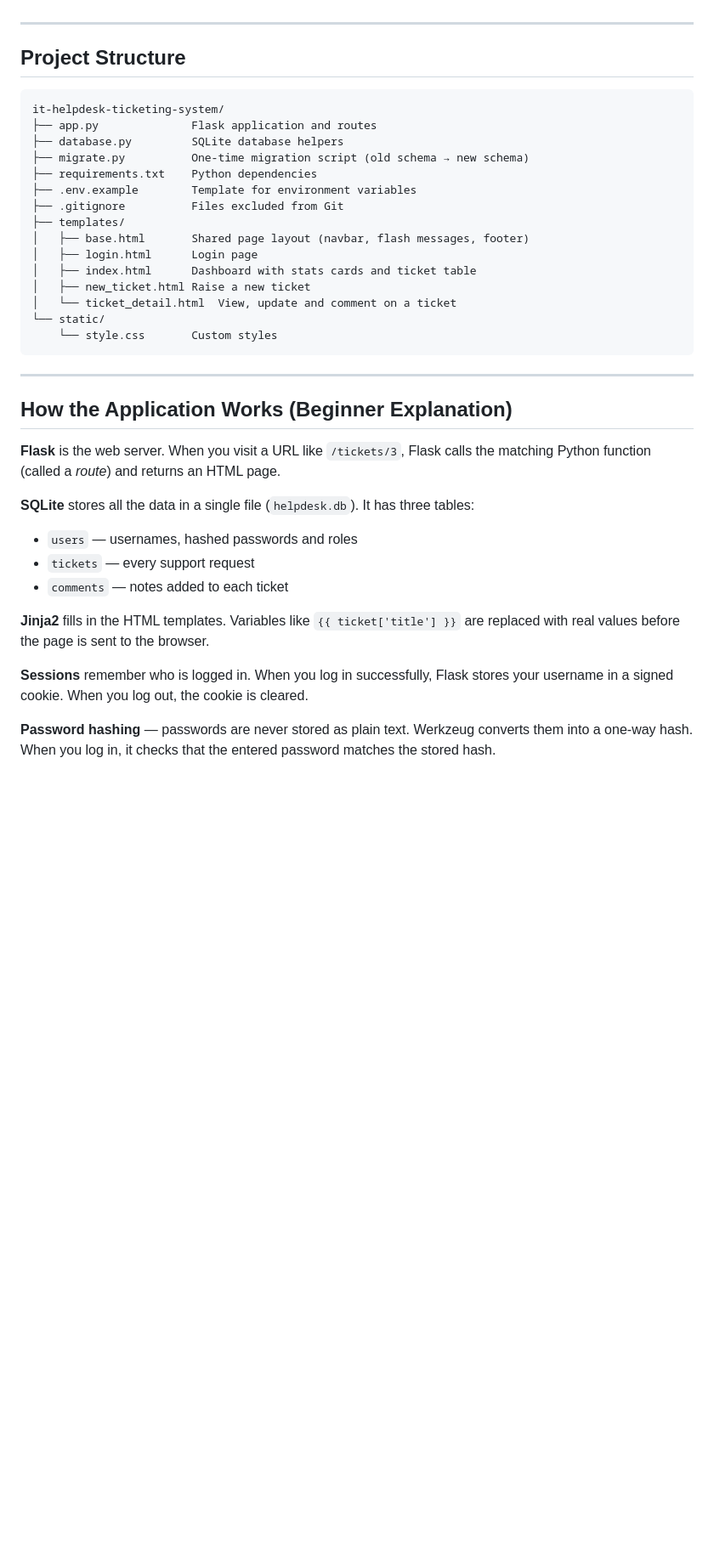
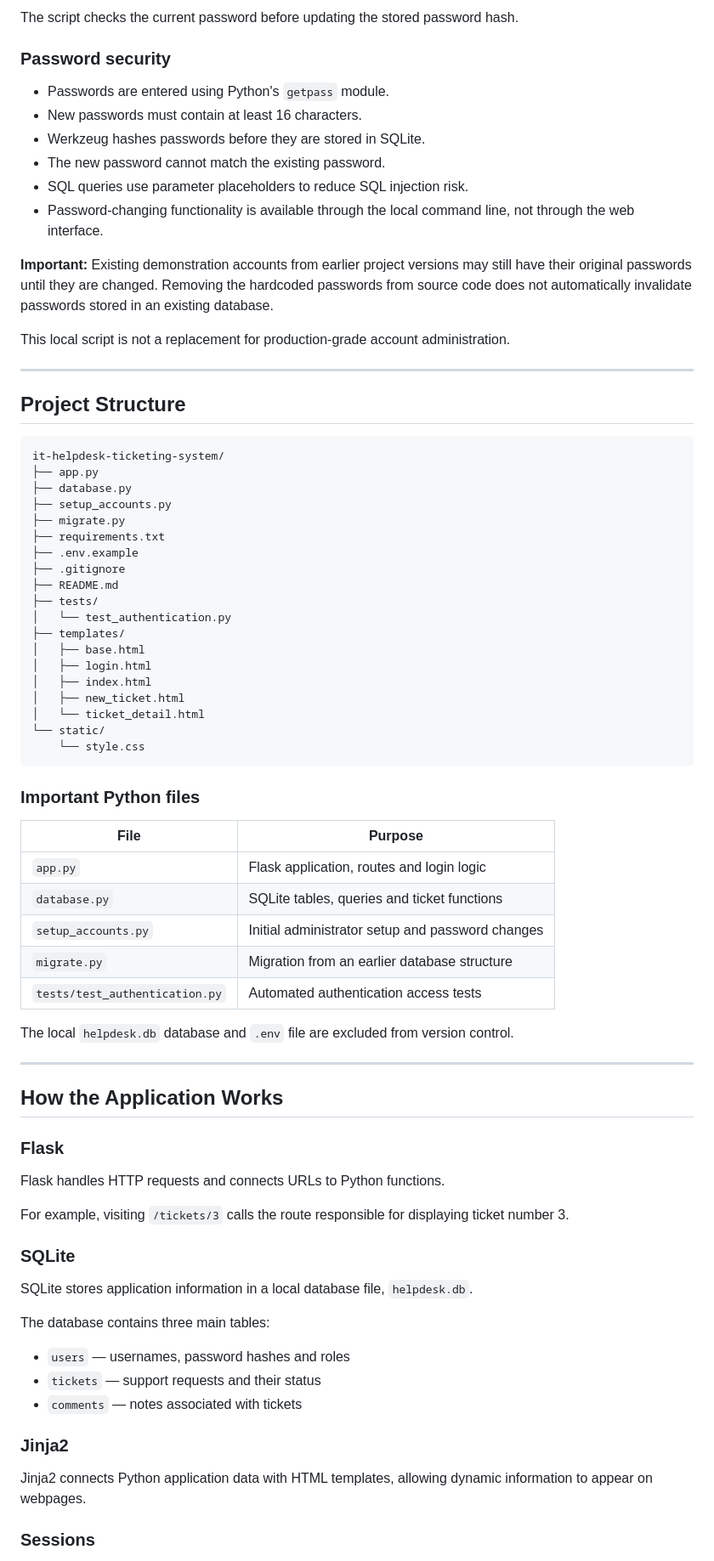
Before and after one commit to Venil-Chand/it-helpdesk-ticketing-system, a Markdown page: README.md, the part around one of its changes. Shown at 85% size. Drawn GitHub-style; blank space fills up the shorter version.

````diff
--- a/README.md
+++ b/README.md
@@ -109,39 +156,79 @@ to the public internet until security improvements are completed.
+The script checks the current password before updating the stored password hash.
+
+### Password security
+
+- Passwords are entered using Python's `getpass` module.
+- New passwords must contain at least 16 characters.
+- Werkzeug hashes passwords before they are stored in SQLite.
+- The new password cannot match the existing password.
+- SQL queries use parameter placeholders to reduce SQL injection risk.
+- Password-changing functionality is available through the local command line, not through the web interface.
+
+**Important:** Existing demonstration accounts from earlier project versions may still have their original passwords until they are changed. Removing the hardcoded passwords from source code does not automatically invalidate passwords stored in an existing database.
+
+This local script is not a replacement for production-grade account administration.
 
 ---
 
 ## Project Structure
 
+```text
+it-helpdesk-ticketing-system/
+├── app.py
+├── database.py
+├── setup_accounts.py
+├── migrate.py
+├── requirements.txt
+├── .env.example
+├── .gitignore
+├── README.md
+├── tests/
+│   └── test_authentication.py
+├── templates/
+│   ├── base.html
+│   ├── login.html
+│   ├── index.html
+│   ├── new_ticket.html
+│   └── ticket_detail.html
+└── static/
+    └── style.css
 ```
-it-helpdesk-ticketing-system/
-├── app.py              Flask application and routes
-├── database.py         SQLite database helpers
-├── migrate.py          One-time migration script (old schema → new schema)
-├── requirements.txt    Python dependencies
-├── .env.example        Template for environment variables
-├── .gitignore          Files excluded from Git
-├── templates/
-│   ├── base.html       Shared page layout (navbar, flash messages, footer)
-│   ├── login.html      Login page
-│   ├── index.html      Dashboard with stats cards and ticket table
-│   ├── new_ticket.html Raise a new ticket
-│   └── ticket_detail.html  View, update and comment on a ticket
-└── static/
-    └── style.css       Custom styles
-```
+
+### Important Python files
+
+| File | Purpose |
+|---|---|
+| `app.py` | Flask application, routes and login logic |
+| `database.py` | SQLite tables, queries and ticket functions |
+| `setup_accounts.py` | Initial administrator setup and password changes |
+| `migrate.py` | Migration from an earlier database structure |
+| `tests/test_authentication.py` | Automated authentication access tests |
+
+The local `helpdesk.db` database and `.env` file are excluded from version control.
 
 ---
 
-## How the Application Works (Beginner Explanation)
+## How the Application Works
 
-**Flask** is the web server. When you visit a URL like `/tickets/3`, Flask calls the matching Python function (called a *route*) and returns an HTML page.
+### Flask
 
-**SQLite** stores all the data in a single file (`helpdesk.db`). It has three tables:
-- `users` — usernames, hashed passwords and roles
-- `tickets` — every support request
-- `comments` — notes added to each ticket
+Flask handles HTTP requests and connects URLs to Python functions.
 
-**Jinja2** fills in the HTML templates. Variables like `{{ ticket['title'] }}` are replaced with real values before the page is sent to the browser.
+For example, visiting `/tickets/3` calls the route responsible for displaying ticket number 3.
 
-**Sessions** remember who is logged in. When you log in successfully, Flask stores your username in a signed cookie. When you log out, the cookie is cleared.
+### SQLite
 
-**Password hashing** — passwords are never stored as plain text. Werkzeug converts them into a one-way hash. When you log in, it checks that the entered password matches the stored hash.
+SQLite stores application information in a local database file, `helpdesk.db`.
+
+The database contains three main tables:
+
+- `users` — usernames, password hashes and roles
+- `tickets` — support requests and their status
+- `comments` — notes associated with tickets
+
+### Jinja2
+
+Jinja2 connects Python application data with HTML templates, allowing dynamic information to appear on webpages.
+
+### Sessions
+
````
Also changed, not shown: other parts of README.md (+203 -73 lines).
